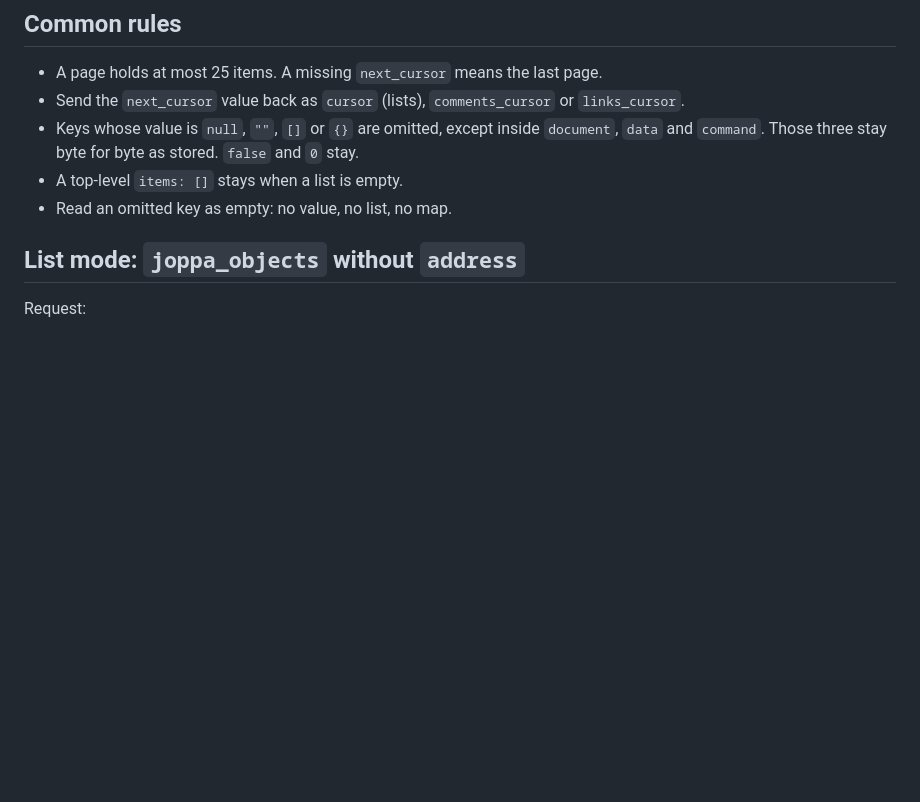
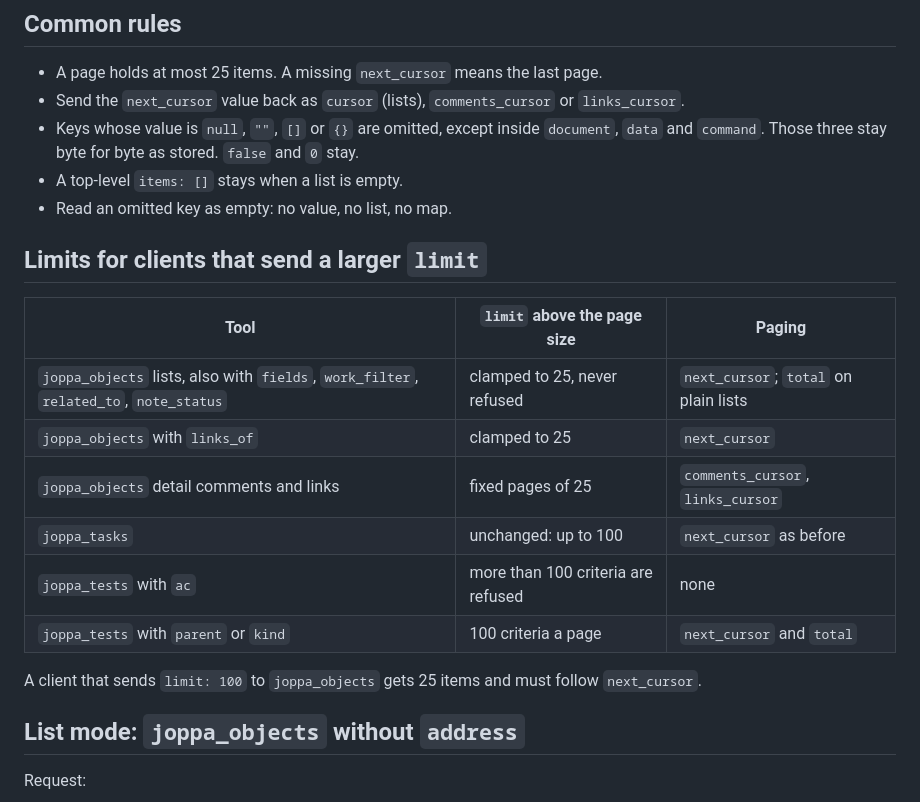
Before and after one commit to skopanev/joppa, a Markdown page: docs/read-contract.md, the part around the change. Drawn GitHub-style; blank space fills up the shorter version.

Commit message:
State the limit policy for clients that send a larger limit

```diff
--- a/docs/read-contract.md
+++ b/docs/read-contract.md
@@ -12,6 +12,19 @@ of the earlier release.
   `data` and `command`. Those three stay byte for byte as stored. `false` and `0` stay.
 - A top-level `items: []` stays when a list is empty.
 - Read an omitted key as empty: no value, no list, no map.
+
+## Limits for clients that send a larger `limit`
+
+| Tool | `limit` above the page size | Paging |
+| --- | --- | --- |
+| `joppa_objects` lists, also with `fields`, `work_filter`, `related_to`, `note_status` | clamped to 25, never refused | `next_cursor`; `total` on plain lists |
+| `joppa_objects` with `links_of` | clamped to 25 | `next_cursor` |
+| `joppa_objects` detail comments and links | fixed pages of 25 | `comments_cursor`, `links_cursor` |
+| `joppa_tasks` | unchanged: up to 100 | `next_cursor` as before |
+| `joppa_tests` with `ac` | more than 100 criteria are refused | none |
+| `joppa_tests` with `parent` or `kind` | 100 criteria a page | `next_cursor` and `total` |
+
+A client that sends `limit: 100` to `joppa_objects` gets 25 items and must follow `next_cursor`.
 
 ## List mode: `joppa_objects` without `address`
 
```
